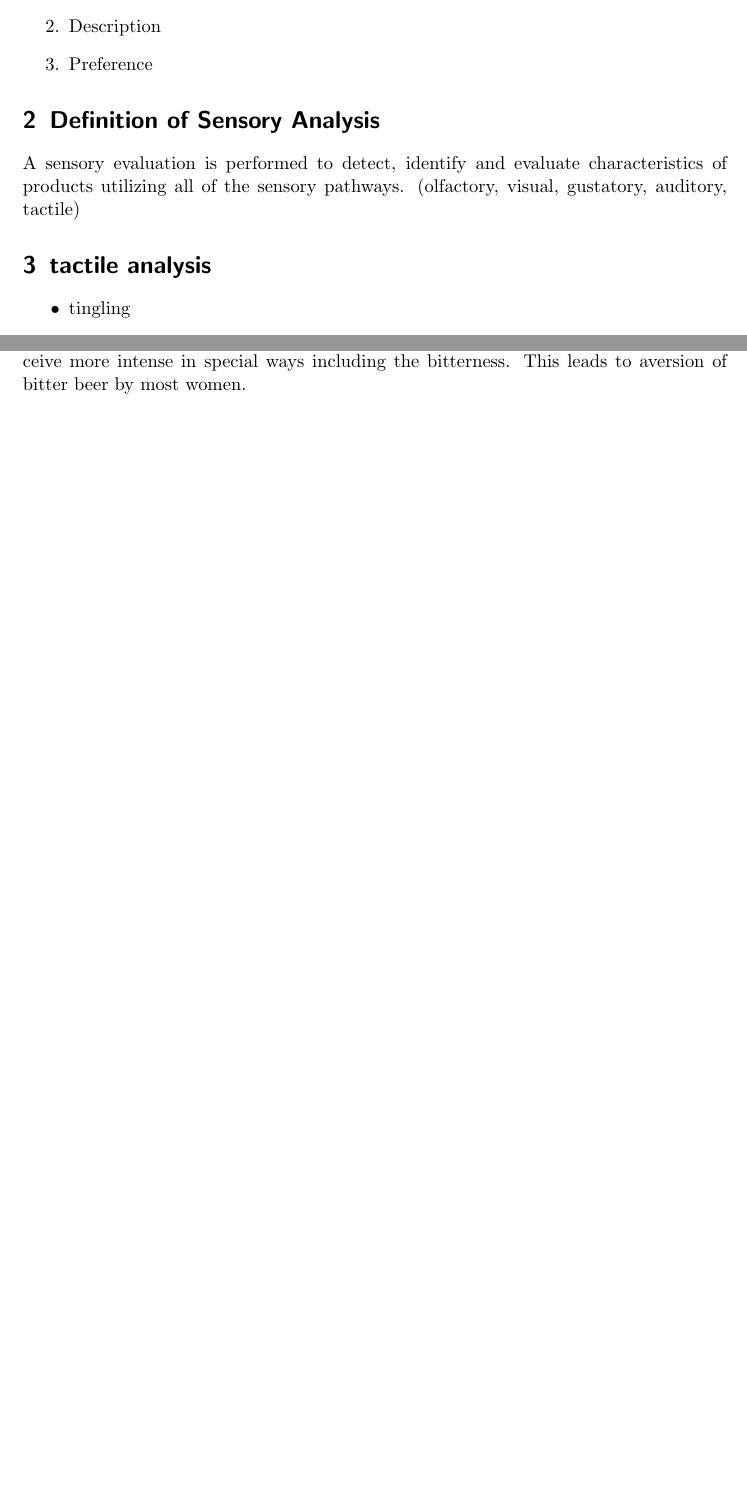
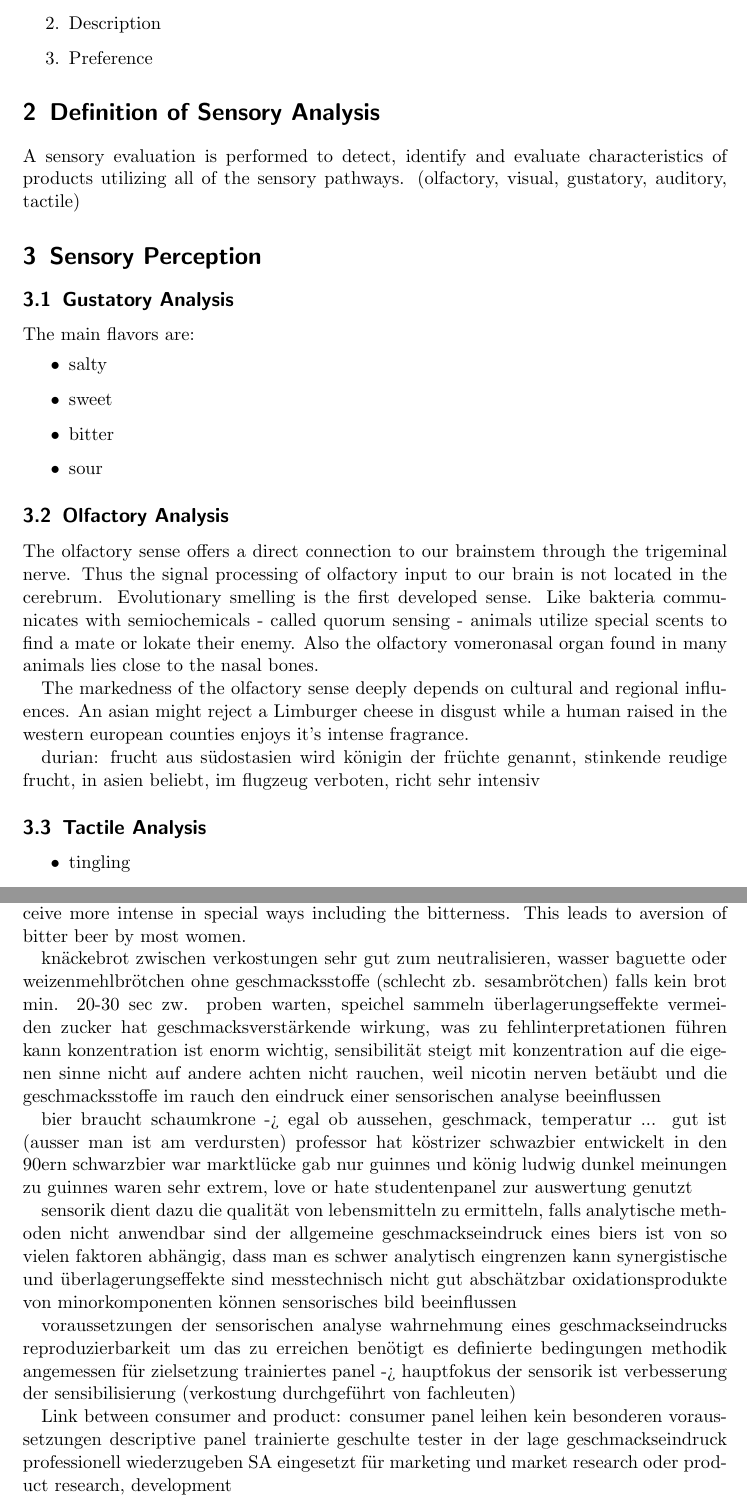
Before and after one commit to chistopher/sensorik, a LaTeX paper (Sensory_Analysis_TU_2016.tex): two parts of pages 4 and 6 of 6 before the commit and two parts of pages 4 and 7 of 7 after it, joined at a grey line, cut so that both start at the same text, the shorter picture padded with empty space. Compiled offline with pdfLaTeX.

Commit message:
start workin on VL2

```diff
--- a/Sensory_Analysis_TU_2016.tex
+++ b/Sensory_Analysis_TU_2016.tex
@@ -35,7 +36,31 @@ characteristics of products utilizing all of the sensory pathways.
 (olfactory, visual, gustatory, auditory, tactile)
 
 
-\section{tactile analysis}
+\section{Sensory Perception}
+\subsection{Gustatory Analysis}
+The main flavors are:
+\begin{itemize}
+  \item salty
+  \item sweet
+  \item bitter
+  \item sour
+\end{itemize}
+
+\subsection{Olfactory Analysis}
+The olfactory sense offers a direct connection to our brainstem through the trigeminal nerve.
+Thus the signal processing of olfactory input to our brain is not located in the cerebrum.
+Evolutionary smelling is the first developed sense. Like bakteria communicates with semiochemicals
+- called quorum sensing - animals utilize special scents to find a mate or lokate their enemy. Also the olfactory
+vomeronasal organ found in many animals lies close to the nasal bones.
+
+The markedness of the olfactory sense deeply depends on cultural and regional influences.
+An asian might reject a Limburger cheese in disgust while a human raised in the western european
+counties enjoys it's intense fragrance.
+
+durian: frucht aus südostasien wird königin der früchte genannt,
+stinkende reudige frucht, in asien beliebt, im flugzeug verboten, richt sehr intensiv
+
+\subsection{Tactile Analysis}
 \begin{itemize}
   \item tingling
   \item viscosity
@@ -103,4 +140,52 @@ Also women are more sensitive to olfactory impulses. Furthermore they gustatory
 more intense in special ways including the bitterness. This leads to aversion of bitter beer
 by most women.
 
+knäckebrot zwischen verkostungen sehr gut zum neutralisieren, wasser
+baguette oder weizenmehlbrötchen ohne geschmacksstoffe (schlecht zb. sesambrötchen)
+falls kein brot min. 20-30 sec zw. proben warten, speichel sammeln
+überlagerungseffekte vermeiden
+zucker hat geschmacksverstärkende wirkung, was zu fehlinterpretationen führen kann
+konzentration ist enorm wichtig, sensibilität steigt mit konzentration auf die eigenen sinne
+nicht auf andere achten
+nicht rauchen, weil nicotin nerven betäubt und die geschmacksstoffe im rauch den
+eindruck einer sensorischen analyse beeinflussen
+
+
+
+bier braucht schaumkrone -> egal ob aussehen, geschmack, temperatur ... gut ist (ausser man ist am verdursten)
+professor hat köstrizer schwazbier entwickelt in den 90ern
+	schwarzbier war marktlücke
+	gab nur guinnes und könig ludwig dunkel
+		meinungen zu guinnes waren sehr extrem, love or hate
+	studentenpanel zur auswertung genutzt
+
+sensorik dient dazu die qualität von lebensmitteln zu ermitteln, falls analytische methoden nicht anwendbar sind
+der allgemeine geschmackseindruck eines biers ist von so vielen faktoren abhängig, dass man es schwer analytisch eingrenzen kann
+synergistische und überlagerungseffekte sind messtechnisch nicht gut abschätzbar
+oxidationsprodukte von minorkomponenten können sensorisches bild beeinflussen
+
+voraussetzungen der sensorischen analyse
+	wahrnehmung eines geschmackseindrucks
+	reproduzierbarkeit
+	um das zu erreichen benötigt es definierte bedingungen
+	methodik angemessen für zielsetzung
+	trainiertes panel -> hauptfokus der sensorik ist verbesserung der sensibilisierung (verkostung durchgeführt von fachleuten)
+
+Link between consumer and product:
+consumer panel
+	leihen
+	kein besonderen voraussetzungen
+descriptive panel
+	trainierte geschulte tester
+	in der lage geschmackseindruck professionell wiederzugeben
+SA eingesetzt für marketing und market research oder product research, development
+
+
+
+
+
+
+
+
+
 \end{document}
```
Also changed, not shown: Sensory_Analysis_TU_2016.pdf, Sensory_Analysis_TU_2016.tex (13 more changed lines).
